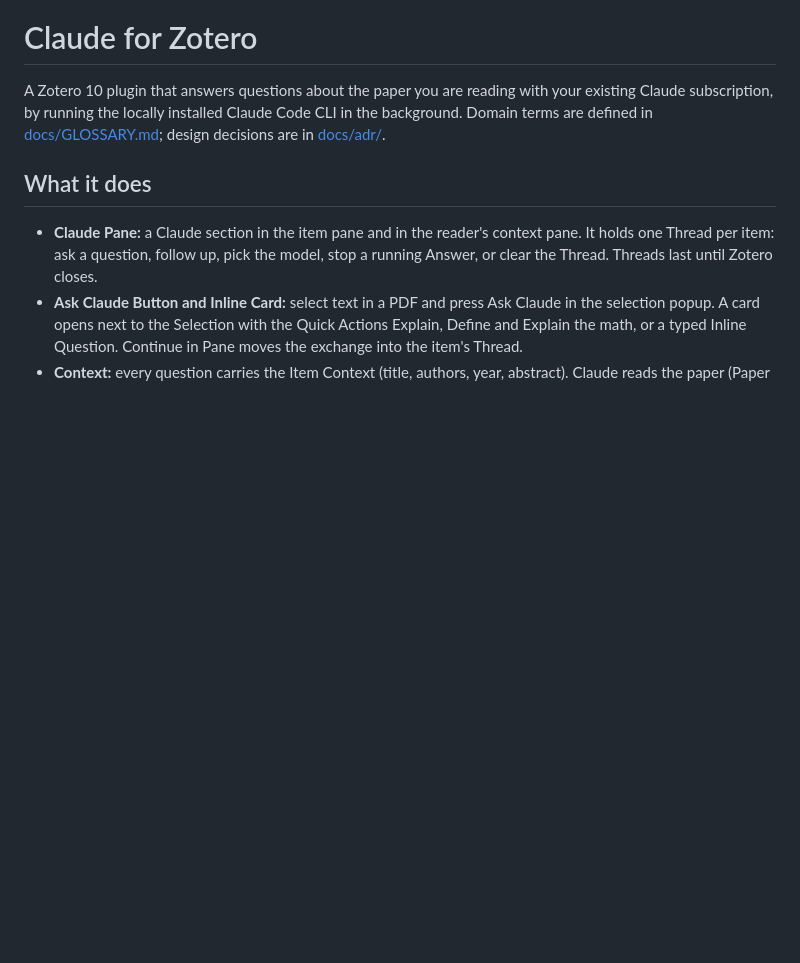
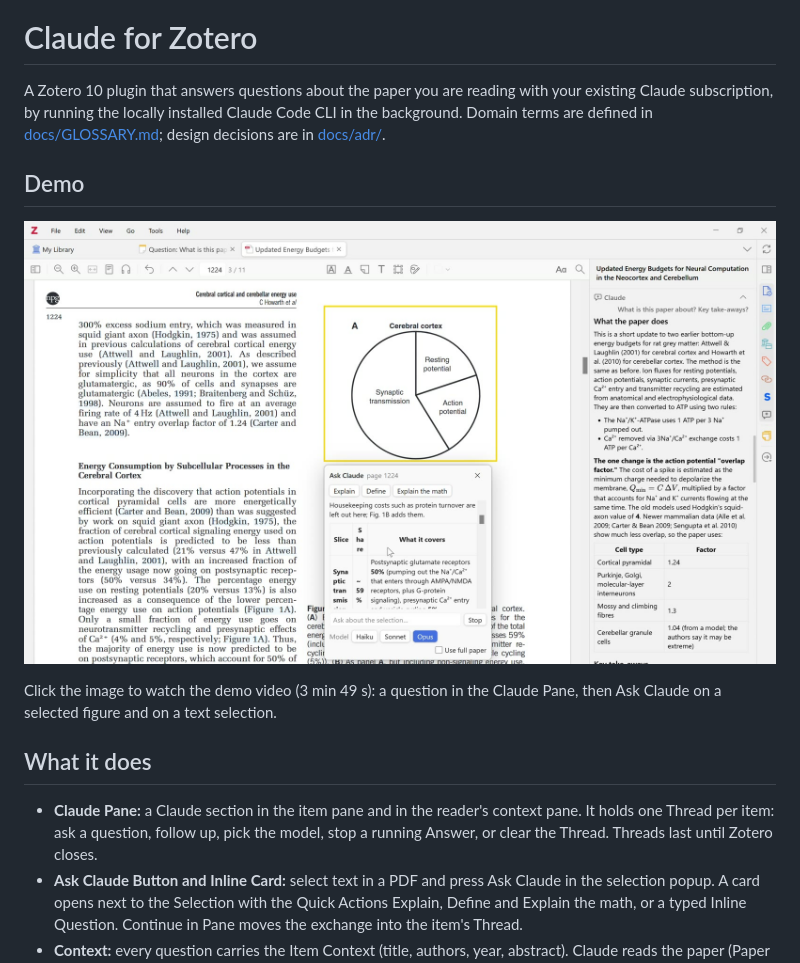
Before and after one commit to hadong1502/claude_plugin_for_zotero, a Markdown page: README.md, the part around the change. Drawn GitHub-style; pictures changed too: docs/media/demo-poster.jpg (added); blank space fills up the shorter version.

Commit message:
Add demo video to README
Co-Authored-By: Claude Opus 5.5 <noreply@anthropic.com>

```diff
--- a/README.md
+++ b/README.md
@@ -4,6 +4,13 @@ A Zotero 10 plugin that answers questions about the paper you are reading with
 your existing Claude subscription, by running the locally installed Claude Code
 CLI in the background. Domain terms are defined in
 [docs/GLOSSARY.md](docs/GLOSSARY.md); design decisions are in [docs/adr/](docs/adr/).
+
+## Demo
+
+[![Demo: asking about a paper in the Claude Pane, then asking about a figure and a text selection with the Inline Card](docs/media/demo-poster.jpg)](docs/media/demo.mp4)
+
+Click the image to watch the demo video (3 min 49 s): a question in the Claude
+Pane, then Ask Claude on a selected figure and on a text selection.
 
 ## What it does
 
```
Also changed, not shown: 1 other file.
